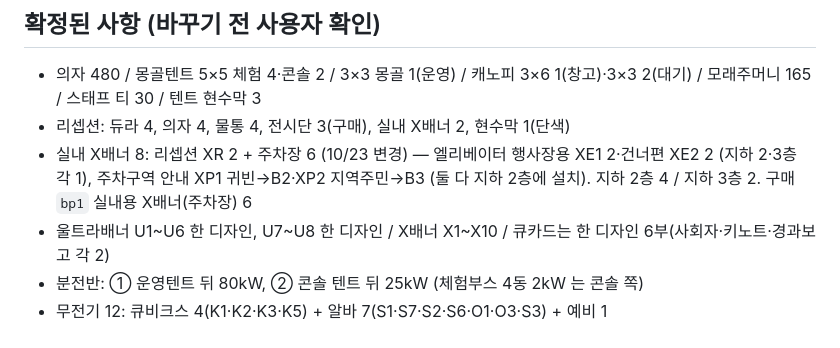
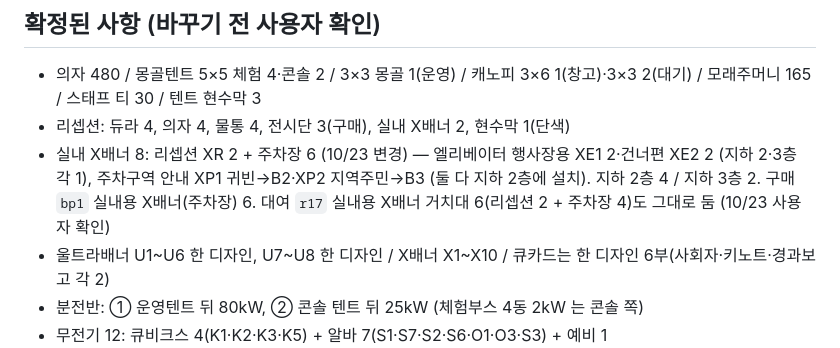
Before and after one commit to 9arin/kwangwoon-vision-ceremony, a Markdown page: CLAUDE.md, the part around the change. GitHub-like rendering.

Commit message:
기록: 대여 실내 X배너 거치대 6개 유지
Co-Authored-By: Claude Opus 5.5 <noreply@anthropic.com>

```diff
--- a/CLAUDE.md
+++ b/CLAUDE.md
@@ -52,7 +52,7 @@ UI 문구는 모두 한국어, "~해요" 체를 씁니다.
 ## 확정된 사항 (바꾸기 전 사용자 확인)
 - 의자 480 / 몽골텐트 5×5 체험 4·콘솔 2 / 3×3 몽골 1(운영) / 캐노피 3×6 1(창고)·3×3 2(대기) / 모래주머니 165 / 스태프 티 30 / 텐트 현수막 3
 - 리셉션: 듀라 4, 의자 4, 물통 4, 전시단 3(구매), 실내 X배너 2, 현수막 1(단색)
-- 실내 X배너 8: 리셉션 XR 2 + 주차장 6 (10/23 변경) — 엘리베이터 행사장용 XE1 2·건너편 XE2 2 (지하 2·3층 각 1), 주차구역 안내 XP1 귀빈→B2·XP2 지역주민→B3 (둘 다 지하 2층에 설치). 지하 2층 4 / 지하 3층 2. 구매 `bp1` 실내용 X배너(주차장) 6
+- 실내 X배너 8: 리셉션 XR 2 + 주차장 6 (10/23 변경) — 엘리베이터 행사장용 XE1 2·건너편 XE2 2 (지하 2·3층 각 1), 주차구역 안내 XP1 귀빈→B2·XP2 지역주민→B3 (둘 다 지하 2층에 설치). 지하 2층 4 / 지하 3층 2. 구매 `bp1` 실내용 X배너(주차장) 6. 대여 `r17` 실내용 X배너 거치대 6(리셉션 2 + 주차장 4)도 그대로 둠 (10/23 사용자 확인)
 - 울트라배너 U1~U6 한 디자인, U7~U8 한 디자인 / X배너 X1~X10 / 큐카드는 한 디자인 6부(사회자·키노트·경과보고 각 2)
 - 분전반: ① 운영텐트 뒤 80kW, ② 콘솔 텐트 뒤 25kW (체험부스 4동 2kW 는 콘솔 쪽)
 - 무전기 12: 큐비크스 4(K1·K2·K3·K5) + 알바 7(S1·S7·S2·S6·O1·O3·S3) + 예비 1
```
